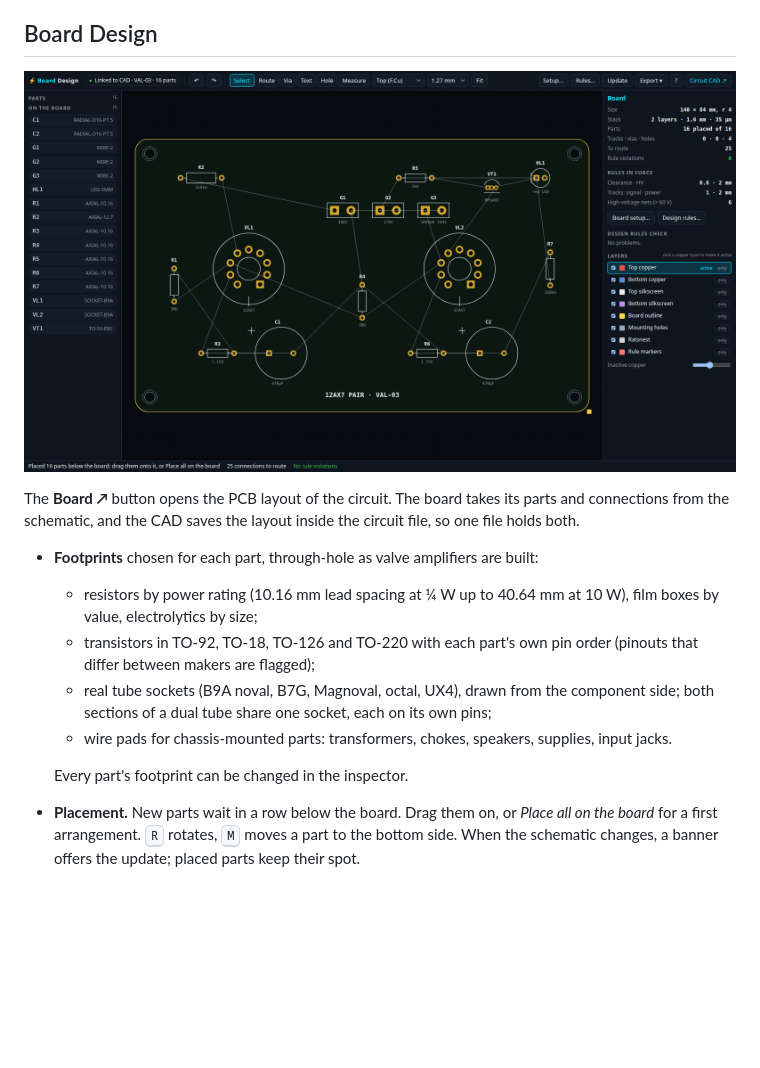
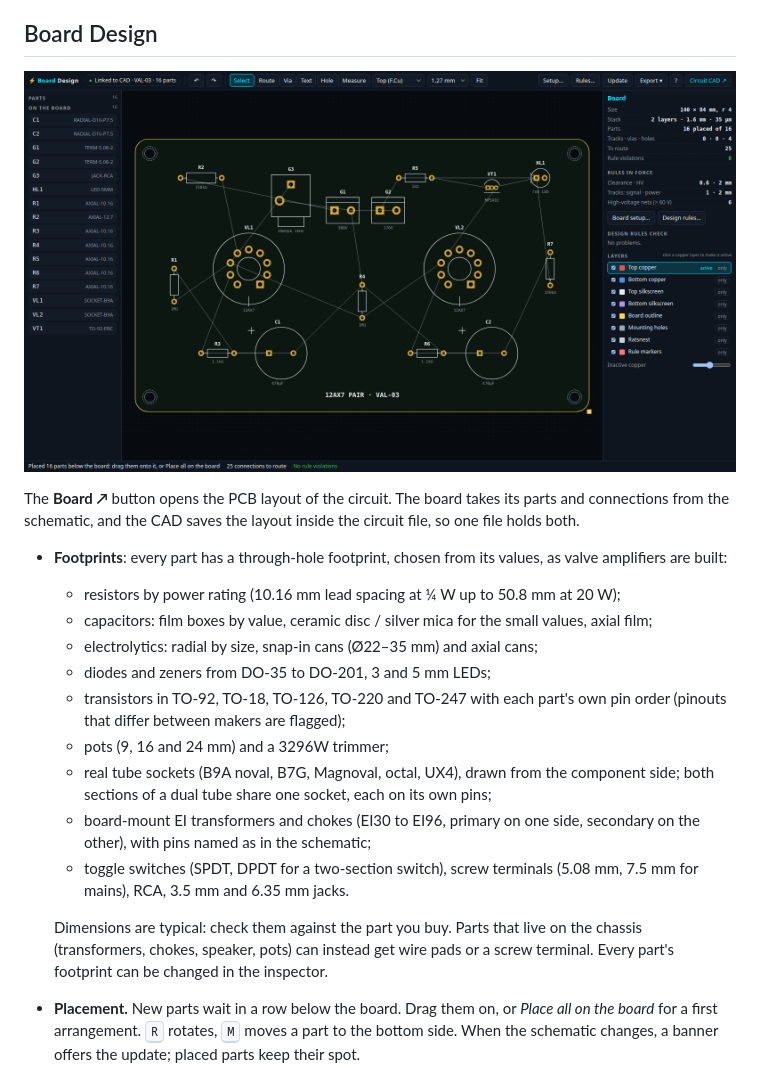
Before and after one commit to kothf/tube-amp-cad, a Markdown page: README.md, the part around the change. Drawn GitHub-style; pictures changed too: docs/board.png; blank space fills up the shorter version.

Commit message:
Board Design: through-hole footprints for every part (3.37.0)
Co-Authored-By: Claude Opus 5.5 <noreply@anthropic.com>
Claude-Session: https://claude.ai/code/session_011ZLbznSj1o91qcA4f9ohpL

```diff
--- a/README.md
+++ b/README.md
@@ -218,18 +218,28 @@ The **Board ↗** button opens the PCB layout of the circuit. The board takes it
 parts and connections from the schematic, and the CAD saves the layout inside
 the circuit file, so one file holds both.
 
-- **Footprints** chosen for each part, through-hole as valve amplifiers are
-  built:
-  - resistors by power rating (10.16 mm lead spacing at ¼ W up to 40.64 mm at
-    10 W), film boxes by value, electrolytics by size;
-  - transistors in TO-92, TO-18, TO-126 and TO-220 with each part's own pin
-    order (pinouts that differ between makers are flagged);
+- **Footprints**: every part has a through-hole footprint, chosen from its
+  values, as valve amplifiers are built:
+  - resistors by power rating (10.16 mm lead spacing at ¼ W up to 50.8 mm at
+    20 W);
+  - capacitors: film boxes by value, ceramic disc / silver mica for the
+    small values, axial film;
+  - electrolytics: radial by size, snap-in cans (Ø22–35 mm) and axial cans;
+  - diodes and zeners from DO-35 to DO-201, 3 and 5 mm LEDs;
+  - transistors in TO-92, TO-18, TO-126, TO-220 and TO-247 with each part's
+    own pin order (pinouts that differ between makers are flagged);
+  - pots (9, 16 and 24 mm) and a 3296W trimmer;
   - real tube sockets (B9A noval, B7G, Magnoval, octal, UX4), drawn from the
     component side; both sections of a dual tube share one socket, each on
     its own pins;
-  - wire pads for chassis-mounted parts: transformers, chokes, speakers,
-    supplies, input jacks.
+  - board-mount EI transformers and chokes (EI30 to EI96, primary on one
+    side, secondary on the other), with pins named as in the schematic;
+  - toggle switches (SPDT, DPDT for a two-section switch), screw terminals
+    (5.08 mm, 7.5 mm for mains), RCA, 3.5 mm and 6.35 mm jacks.
 
+  Dimensions are typical: check them against the part you buy. Parts that
+  live on the chassis (transformers, chokes, speaker, pots) can instead get
+  wire pads or a screw terminal.
   Every part's footprint can be changed in the inspector.
 - **Placement.** New parts wait in a row below the board. Drag them on, or
   *Place all on the board* for a first arrangement. <kbd>R</kbd> rotates,
```
Also changed, not shown: CHANGELOG.md (+18 -0 lines), 4 other files.
